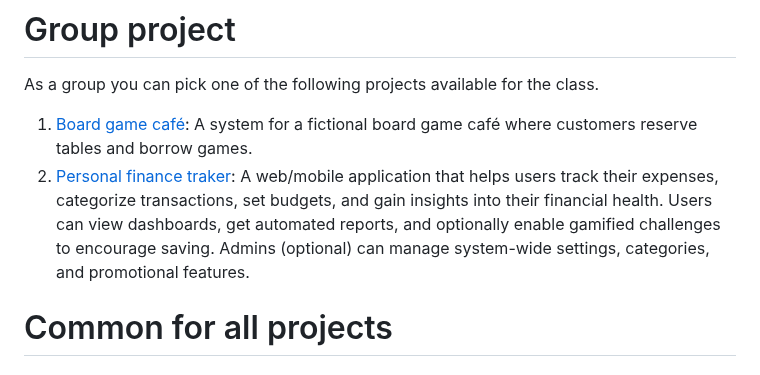
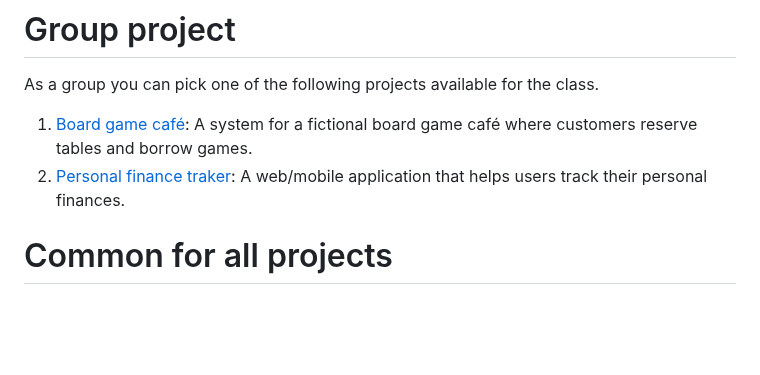
Before and after one commit to TejaswiAmatya/Campus-Ride, a Markdown page: project/README.md, the part around the change. Rendered like a GitHub page; blank space fills up the shorter version.

```diff
--- a/project/README.md
+++ b/project/README.md
@@ -3,7 +3,7 @@
 As a group you can pick one of the following projects available for the class.
 
 1. [Board game café](boardgame_cafe.md): A system for a fictional board game café where customers reserve tables and borrow games.
-2. [Personal finance traker](finance_tracker.md): A web/mobile application that helps users track their expenses, categorize transactions, set budgets, and gain insights into their financial health. Users can view dashboards, get automated reports, and optionally enable gamified challenges to encourage saving. Admins (optional) can manage system-wide settings, categories, and promotional features.
+2. [Personal finance traker](finance_tracker.md): A web/mobile application that helps users track their personal finances.
 
 
 
```
